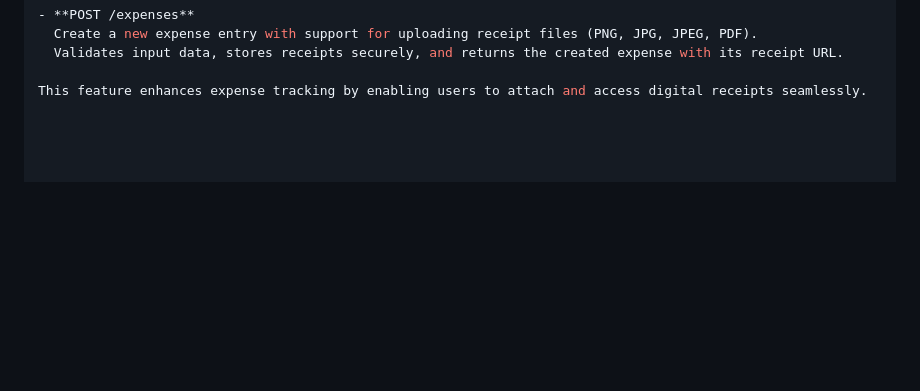
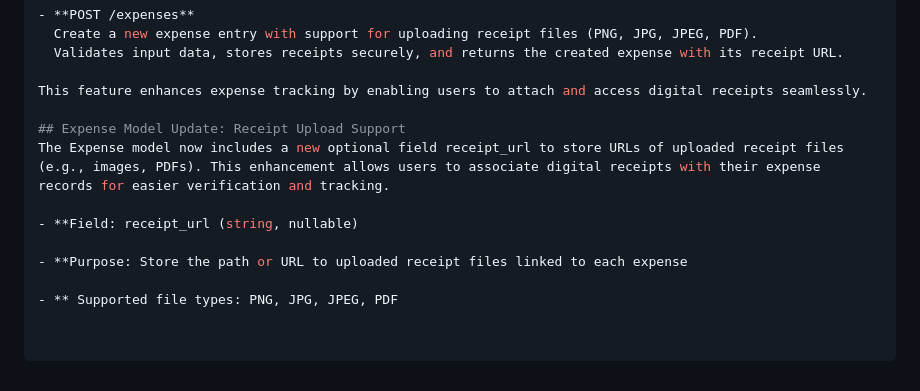
Before and after one commit to SmartDevPK/PersonalExpenseTracker, a Markdown page: README.md, the part around the change. Drawn GitHub-style; blank space fills up the shorter version.

Commit message:
Add receipt_url field to Expense model to support uploading and storing receipt files

```diff
--- a/README.md
+++ b/README.md
@@ -334,3 +334,12 @@ These assets support the user interface and enhance user experience on the front
   Validates input data, stores receipts securely, and returns the created expense with its receipt URL.
 
 This feature enhances expense tracking by enabling users to attach and access digital receipts seamlessly.
+
+## Expense Model Update: Receipt Upload Support
+The Expense model now includes a new optional field receipt_url to store URLs of uploaded receipt files (e.g., images, PDFs). This enhancement allows users to associate digital receipts with their expense records for easier verification and tracking.
+
+- **Field: receipt_url (string, nullable)
+
+- **Purpose: Store the path or URL to uploaded receipt files linked to each expense
+
+- ** Supported file types: PNG, JPG, JPEG, PDF
```
